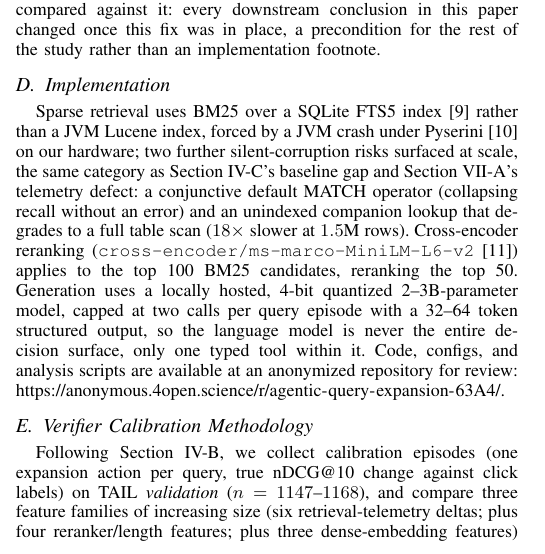
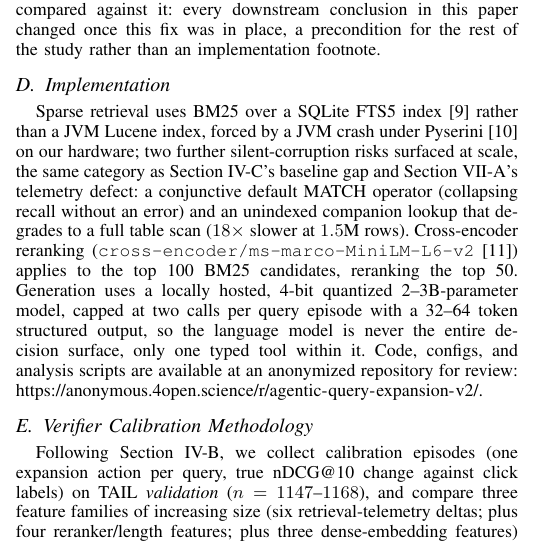
Before and after one commit to gauri-sarode/agentic-query-expansion, a LaTeX paper (paper/main.tex): part of one column of page 2 of 6, cut so that both start at the same text. Compiled offline with pdfLaTeX.

Commit message:
Fix stale anonymized-repo URL after service caching issue
The original anonymization (agentic-query-expansion-63A4) was pinned to
commit 933faef by anonymous.4open.science and would not refresh to newer
commits via any of its own update mechanisms (edit, force-update, manual
SHA entry, or a fresh recreation under the same ID -- the ID itself
stayed reserved after deletion, and the service's backend consistently
served its original cached commit regardless). New anonymization created
at agentic-query-expansion-v2, same limitation applies (pinned to
933faef), so the mirror lags the true HEAD by two commits (author-block
anonymization, README rewrite). Not a re-identification risk -- verified
earlier that no real name/email/username ever appears in tracked file
content, only in git commit metadata, which the service does not expose.

Co-Authored-By: Claude Sonnet 5 <noreply@anthropic.com>

```diff
--- a/paper/main.tex
+++ b/paper/main.tex
@@ -353,7 +353,7 @@ reranking the top 50. Generation uses a locally hosted, 4-bit quantized
 32--64 token structured output, so the language model is never the
 entire decision surface, only one typed tool within it. Code, configs,
 and analysis scripts are available at an anonymized repository for
-review: \url{https://anonymous.4open.science/r/agentic-query-expansion-63A4/}.
+review: \url{https://anonymous.4open.science/r/agentic-query-expansion-v2/}.
 
 \subsection{Verifier Calibration Methodology}
 \label{sec:calib-method}
```
Also changed, not shown: paper/main.pdf.
